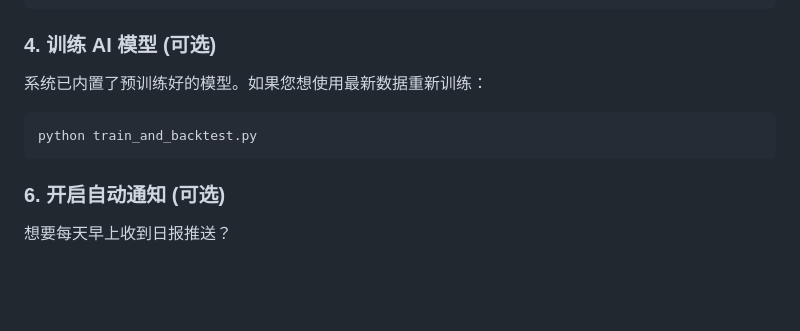
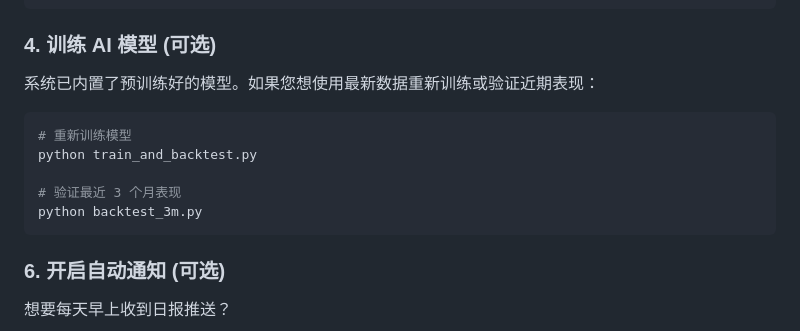
Before and after one commit to honins/quant-etf, a Markdown page: README.md, the part around the change. Rendered like a GitHub page; blank space fills up the shorter version.

Commit message:
docs: 更新 README 中的模型训练与验证说明
添加 backtest_3m.py 作为验证近期模型表现的选项，使文档中的操作指引更完整。

````diff
--- a/README.md
+++ b/README.md
@@ -97,10 +97,14 @@ holdings:
 
 ### 4. 训练 AI 模型 (可选)
 
-系统已内置了预训练好的模型。如果您想使用最新数据重新训练：
+系统已内置了预训练好的模型。如果您想使用最新数据重新训练或验证近期表现：
 
 ```bash
+# 重新训练模型
 python train_and_backtest.py
+
+# 验证最近 3 个月表现
+python backtest_3m.py
 ```
 
 ### 6. 开启自动通知 (可选)
````
